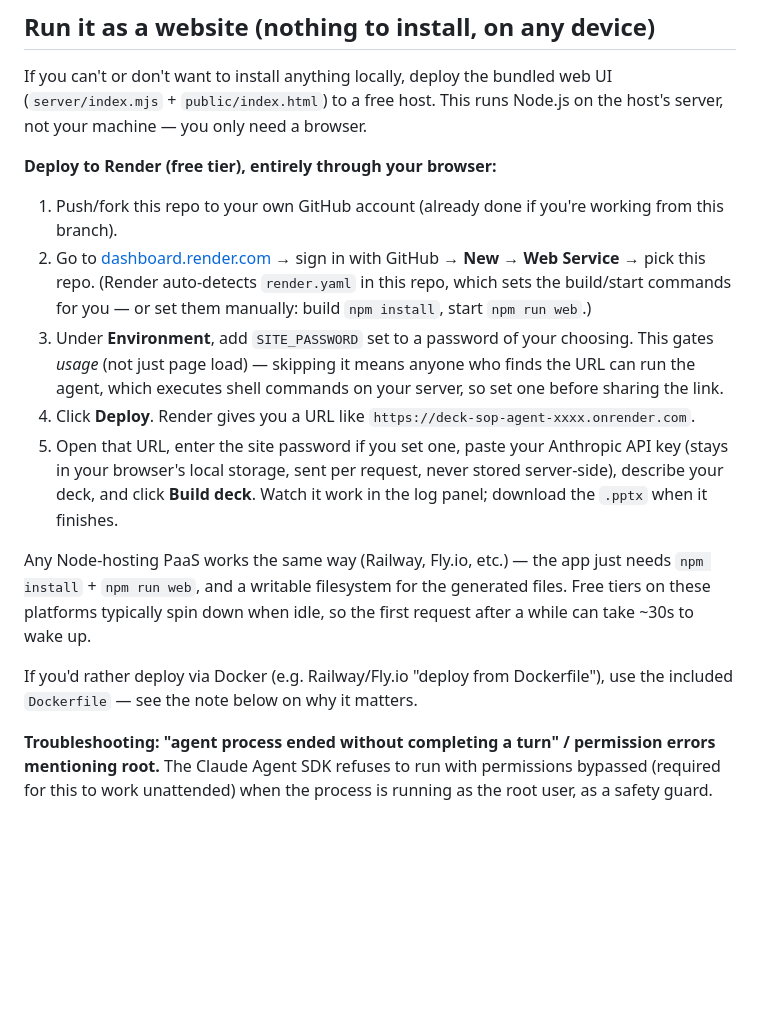
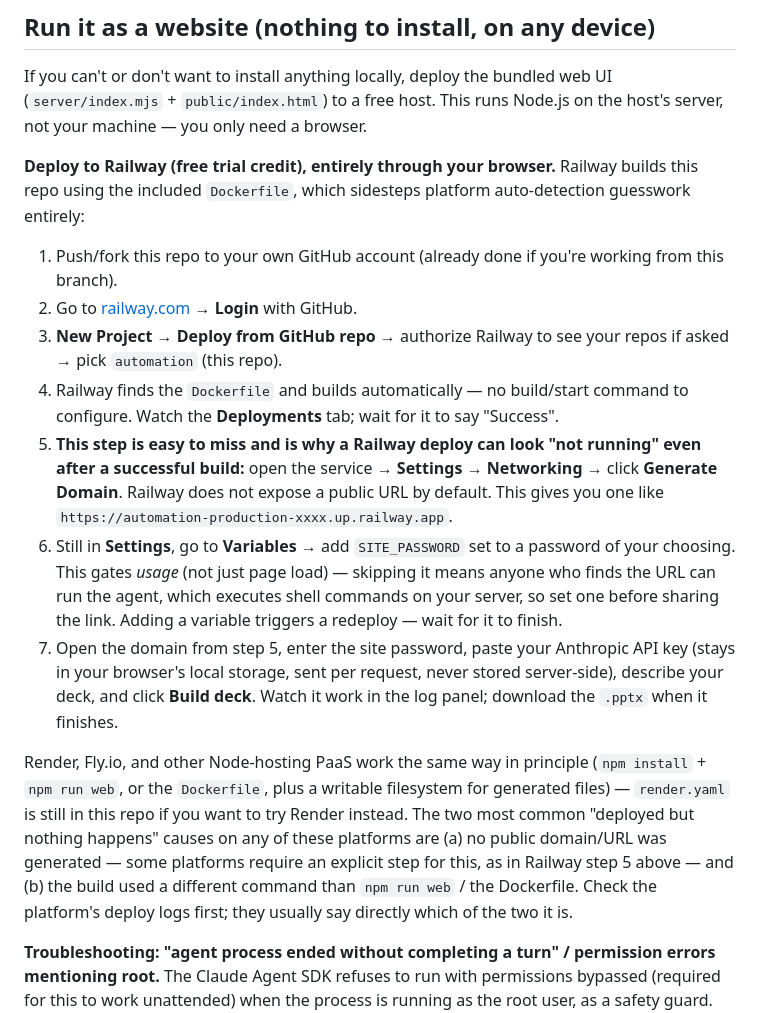
Before and after one commit to rahulpoojary110-cpu/automation, a Markdown page: README.md, the part around the change. Rendered like a GitHub page; blank space fills up the shorter version.

Commit message:
Switch web deploy docs from Render to Railway
Render deploy didn't work out for the user and it was unclear why. Lead
with Railway instead, using the repo's Dockerfile so the build isn't
guessing at buildpack detection, and call out explicitly that Railway
requires a manual "Generate Domain" step - skipping it is the most
likely reason a deploy looks like it's "not running" even after a
successful build. Keep render.yaml/Render as a documented alternative.

Co-Authored-By: Claude Sonnet 5 <noreply@anthropic.com>
Claude-Session: https://claude.ai/code/session_01CFvgsseKFdKD35H6C9Y6Qp

```diff
--- a/README.md
+++ b/README.md
@@ -25,35 +25,43 @@ If you can't or don't want to install anything locally, deploy the bundled
 web UI (`server/index.mjs` + `public/index.html`) to a free host. This runs
 Node.js on the host's server, not your machine — you only need a browser.
 
-**Deploy to Render (free tier), entirely through your browser:**
+**Deploy to Railway (free trial credit), entirely through your browser.**
+Railway builds this repo using the included `Dockerfile`, which sidesteps
+platform auto-detection guesswork entirely:
 
 1. Push/fork this repo to your own GitHub account (already done if you're
    working from this branch).
-2. Go to [dashboard.render.com](https://dashboard.render.com) → sign in with
-   GitHub → **New** → **Web Service** → pick this repo.
-   (Render auto-detects `render.yaml` in this repo, which sets the build/start
-   commands for you — or set them manually: build `npm install`, start
-   `npm run web`.)
-3. Under **Environment**, add `SITE_PASSWORD` set to a password of your
-   choosing. This gates *usage* (not just page load) — skipping it means
-   anyone who finds the URL can run the agent, which executes shell commands
-   on your server, so set one before sharing the link.
-4. Click **Deploy**. Render gives you a URL like
-   `https://deck-sop-agent-xxxx.onrender.com`.
-5. Open that URL, enter the site password if you set one, paste your
+2. Go to [railway.com](https://railway.com) → **Login** with GitHub.
+3. **New Project** → **Deploy from GitHub repo** → authorize Railway to see
+   your repos if asked → pick `automation` (this repo).
+4. Railway finds the `Dockerfile` and builds automatically — no build/start
+   command to configure. Watch the **Deployments** tab; wait for it to say
+   "Success".
+5. **This step is easy to miss and is why a Railway deploy can look "not
+   running" even after a successful build:** open the service → **Settings**
+   → **Networking** → click **Generate Domain**. Railway does not expose a
+   public URL by default. This gives you one like
+   `https://automation-production-xxxx.up.railway.app`.
+6. Still in **Settings**, go to **Variables** → add `SITE_PASSWORD` set to a
+   password of your choosing. This gates *usage* (not just page load) —
+   skipping it means anyone who finds the URL can run the agent, which
+   executes shell commands on your server, so set one before sharing the
+   link. Adding a variable triggers a redeploy — wait for it to finish.
+7. Open the domain from step 5, enter the site password, paste your
    Anthropic API key (stays in your browser's local storage, sent per
    request, never stored server-side), describe your deck, and click
    **Build deck**. Watch it work in the log panel; download the `.pptx` when
    it finishes.
 
-Any Node-hosting PaaS works the same way (Railway, Fly.io, etc.) — the app
-just needs `npm install` + `npm run web`, and a writable filesystem for the
-generated files. Free tiers on these platforms typically spin down when
-idle, so the first request after a while can take ~30s to wake up.
-
-If you'd rather deploy via Docker (e.g. Railway/Fly.io "deploy from
-Dockerfile"), use the included `Dockerfile` — see the note below on why it
-matters.
+Render, Fly.io, and other Node-hosting PaaS work the same way in principle
+(`npm install` + `npm run web`, or the `Dockerfile`, plus a writable
+filesystem for generated files) — `render.yaml` is still in this repo if you
+want to try Render instead. The two most common "deployed but nothing
+happens" causes on any of these platforms are (a) no public domain/URL was
+generated — some platforms require an explicit step for this, as in Railway
+step 5 above — and (b) the build used a different command than
+`npm run web` / the Dockerfile. Check the platform's deploy logs first; they
+usually say directly which of the two it is.
 
 **Troubleshooting: "agent process ended without completing a turn" /
 permission errors mentioning root.** The Claude Agent SDK refuses to run
```
